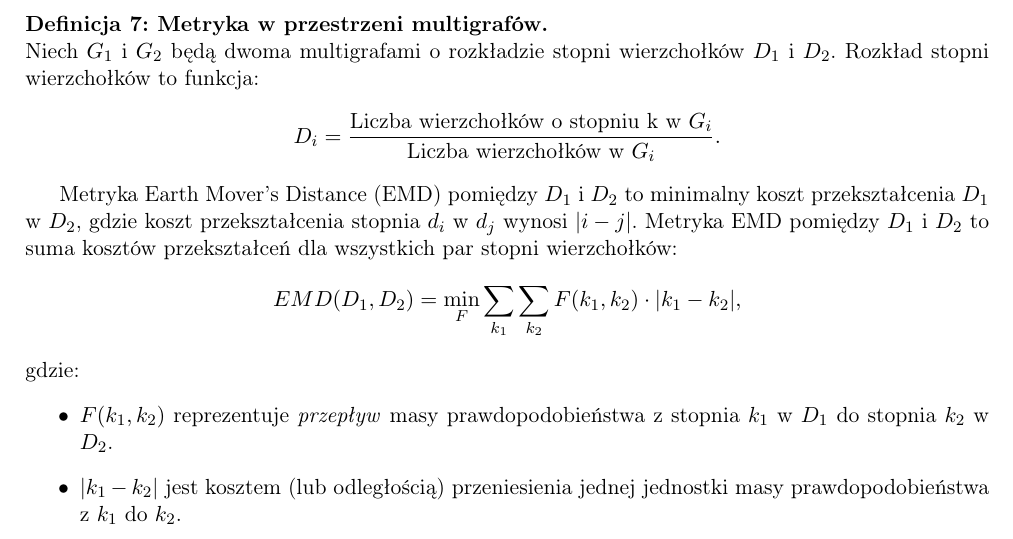
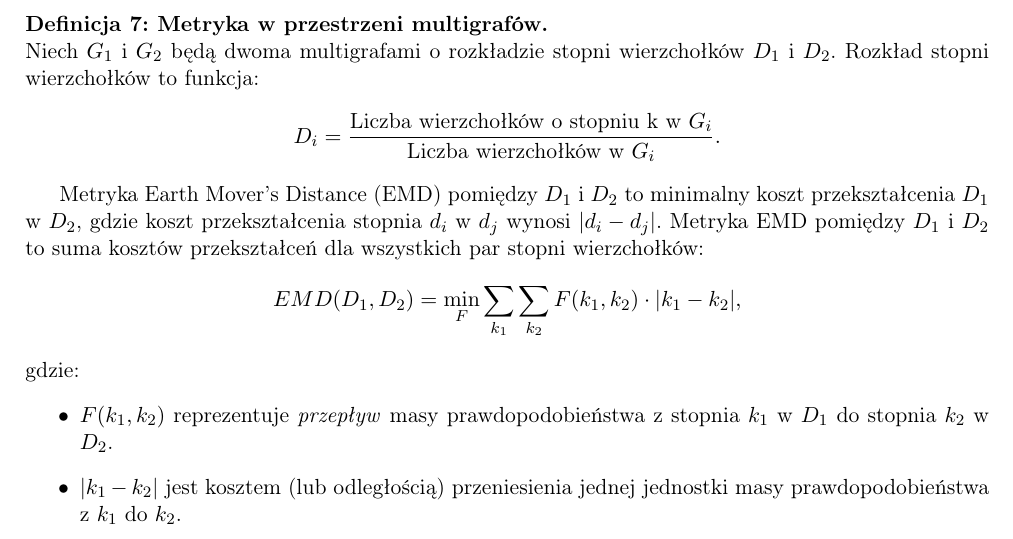
Before and after one commit to SaintAngeLs/multigraph_analysis, a LaTeX document (documentation/main.tex, which reads documentation/chapters/definition.tex): part of page 2 of 7, cut so that both start at the same text. Compiled offline with pdfLaTeX.

Commit message:
(#9) fix typo

```diff
--- a/documentation/chapters/definition.tex
+++ b/documentation/chapters/definition.tex
@@ -55,7 +55,7 @@ Niech $G_1$ i $G_2$ będą dwoma multigrafami o rozkładzie stopni wierzchołkó
 \end{align*}
 
 
-Metryka Earth Mover's Distance (EMD) pomiędzy $D_1$ i $D_2$ to minimalny koszt przekształcenia $D_1$ w $D_2$, gdzie koszt przekształcenia stopnia $d_i$ w $d_j$ wynosi $|i - j|$. Metryka EMD pomiędzy $D_1$ i $D_2$ to suma kosztów przekształceń dla wszystkich par stopni wierzchołków:
+Metryka Earth Mover's Distance (EMD) pomiędzy $D_1$ i $D_2$ to minimalny koszt przekształcenia $D_1$ w $D_2$, gdzie koszt przekształcenia stopnia $d_i$ w $d_j$ wynosi $|d_i - d_j|$. Metryka EMD pomiędzy $D_1$ i $D_2$ to suma kosztów przekształceń dla wszystkich par stopni wierzchołków:
 \[
     EMD(D_1, D_2) = \min_{F} \sum_{k_1} \sum_{k_2} F(k_1, k_2) \cdot |k_1 - k_2|,
 \]
```
